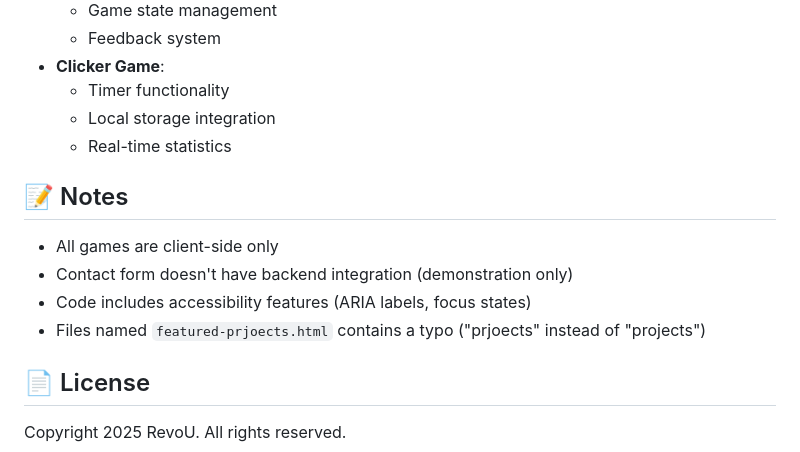
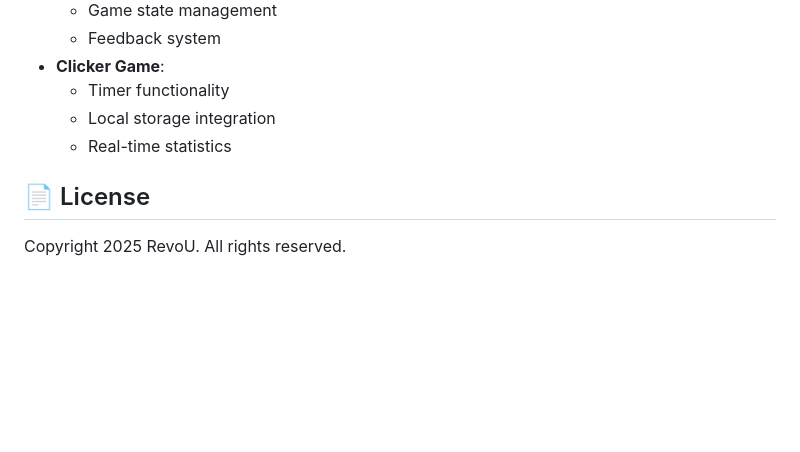
Before and after one commit to Revou-FSSE-Oct25/milestone-2-DieTopHattz, a Markdown page: README.md, the part around the change. Drawn GitHub-style; blank space fills up the shorter version.

```diff
--- a/README.md
+++ b/README.md
@@ -100,12 +100,6 @@ This is a portfolio website for **N.O.M.A.D Studio**, a fictional independent ga
   - Local storage integration
   - Real-time statistics
 
-## 📝 Notes
-- All games are client-side only
-- Contact form doesn't have backend integration (demonstration only)
-- Code includes accessibility features (ARIA labels, focus states)
-- Files named `featured-prjoects.html` contains a typo ("prjoects" instead of "projects")
-
 ## 📄 License
 Copyright 2025 RevoU. All rights reserved.
 
```
